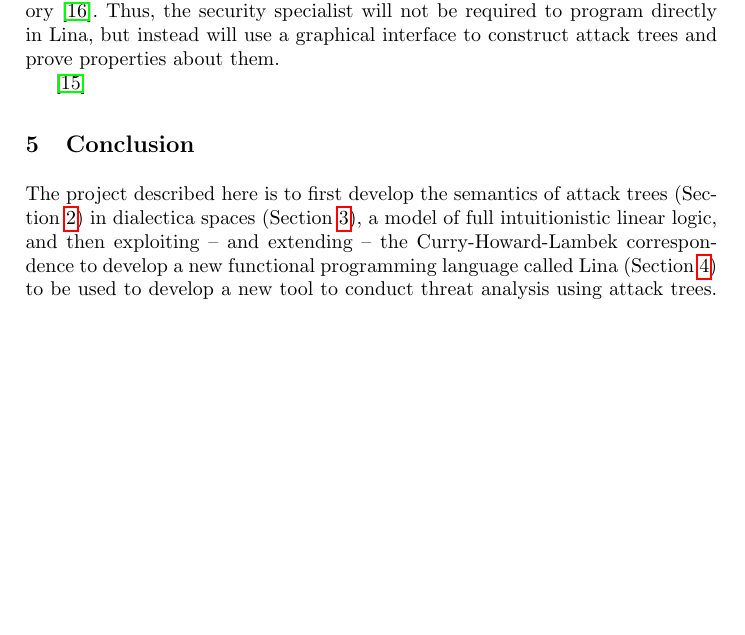
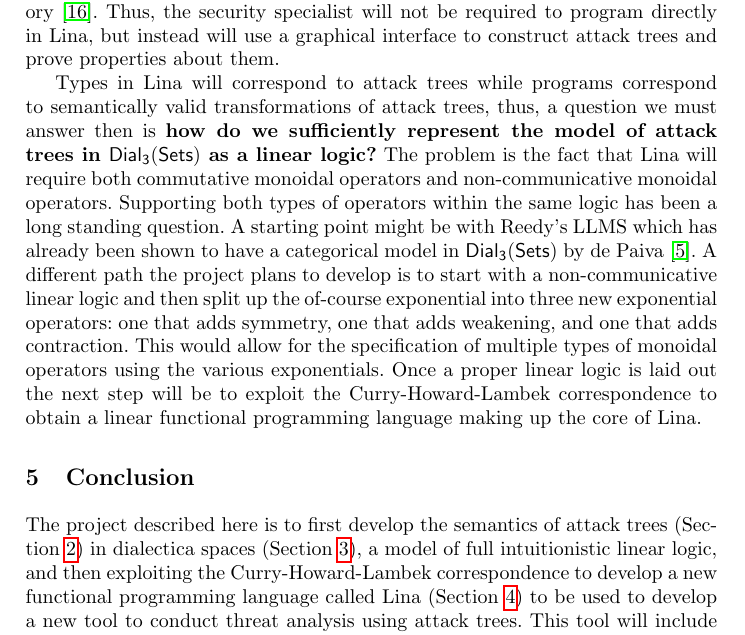
Before and after one commit to MonoidalAttackTrees/attack-trees-in-monoidal-cats, a LaTeX thesis (drafts/GraMSec2016/main.tex): part of page 6 of 9, cut so that both start at the same text, the shorter picture padded with empty space. The pictures show the PDF file drafts/GraMSec2016/main.pdf that the author committed with the source.

Commit message:
First full draft of rewrite.

```diff
--- a/drafts/GraMSec2016/main.tex
+++ b/drafts/GraMSec2016/main.tex
@@ -462,7 +462,25 @@ trees based on the various graphical languages used in category theory
 required to program directly in Lina, but instead will use a graphical
 interface to construct attack trees and prove properties about them.
 
-\cite{Retore:1997}
+Types in Lina will correspond to attack trees while programs
+correspond to semantically valid transformations of attack trees,
+thus, a question we must answer then is \textbf{how do we sufficiently
+  represent the model of attack trees in $\dial$ as a linear logic?}
+The problem is the fact that Lina will require both commutative
+monoidal operators and non-communicative monoidal
+operators. Supporting both types of operators within the same logic
+has been a long standing question.  A starting point might be with
+Reedy's LLMS which has already been shown to have a categorical model
+in $\dial$ by de Paiva \cite{dePaiva:2014a}.  A different path the
+project plans to develop is to start with a non-communicative linear
+logic and then split up the of-course exponential into three new
+exponential operators: one that adds symmetry, one that adds
+weakening, and one that adds contraction.  This would allow for the
+specification of multiple types of monoidal operators using the
+various exponentials.  Once a proper linear logic is laid out the next
+step will be to exploit the Curry-Howard-Lambek correspondence to
+obtain a linear functional programming language making up the core of
+Lina.
 % section lina:_a_domain_specific_pl_for_threat_analysis (end)
 
 \section{Conclusion}
@@ -471,9 +489,9 @@ interface to construct attack trees and prove properties about them.
 The project described here is to first develop the semantics of attack
 trees (Section~\ref{sec:attack_trees}) in dialectica spaces
 (Section~\ref{sec:concrete_semantics_of_attack_trees_in_dialectica_spaces}),
-a model of full intuitionistic linear logic, and then exploiting --
-and extending -- the Curry-Howard-Lambek correspondence to develop a
-new functional programming language called Lina
+a model of full intuitionistic linear logic, and then exploiting the
+Curry-Howard-Lambek correspondence to develop a new functional
+programming language called Lina
 (Section~\ref{sec:lina:_a_domain_specific_pl_for_threat_analysis}) to
 be used to develop a new tool to conduct threat analysis using attack
 trees.  This tool will include the ability to design and formally
```
Also changed, not shown: drafts/GraMSec2016/main.pdf, 1 other file.
